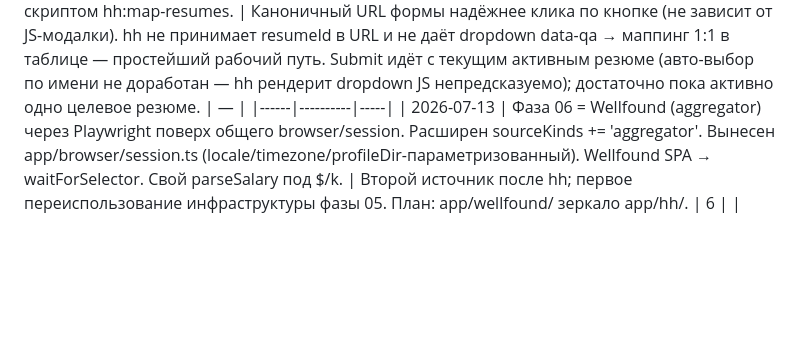
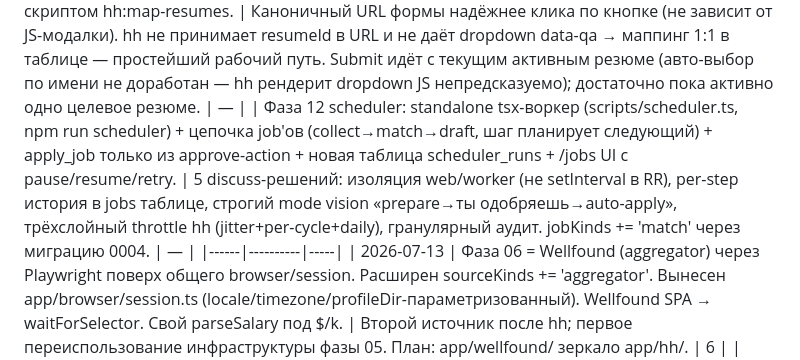
Before and after one commit to David-Roklem/job-hunter, a Markdown page: .agents/STATE.md, the part around the change. Rendered like a GitHub page; blank space fills up the shorter version.

Commit message:
plan: scaffold scheduler (фаза 12)

```diff
--- a/.agents/STATE.md
+++ b/.agents/STATE.md
@@ -44,6 +44,7 @@ Use `/soly` to see current state. Use `/plan N` to plan phase N.
 | Фаза 10 review-ui: инбокс `/applications` показывает applications с cover_letter (любой статус). Действия: одобрить (status→approved) / отклонить (→rejected) / регенерировать (generateCoverLetter фазы 04) / редактировать письмо (отдельная страница /applications/:id/edit → coverLettersRepo.updateBody ставит edited_at). Главная: плашки «Отклики»/«Резюме» кликабельны. Без ручного dropdown'а статусов — предсказуемость. | Письмо = готовность к ревью (соответствует vision «система готовит → ты одобряешь»). updateBody (а не upsert) отличает ручную правку от AI-генерации по edited_at — важно для аудита. Паттерны UI повторяют фазу 03 resumes (loader/action, Route.LoaderArgs, throw data для 404, intent-ветвление). | 10 |
 | fingerprint-pinning: зафиксирован BrowserForge Fingerprint (1 раз → data/hh-fingerprint.json) и пробрасывается в launch_server(fingerprint=...) при каждом запуске через serve.py --fingerprint. hh видит один отпечаток между login и collect/apply → не инвалидирует сессию. | Camoufox 0.4.11 генерирует случайный fingerprint (BrowserForge) при каждом launch_server(); storageState хранил только куки без UA/screen → hh видел валидную hhtoken, но отпечаток не совпадал с тем, при котором кука выдана → silent разлогин. Round-trip Fingerprint↔JSON (через dataclasses.asdict + рекурсивный from_dict по вложенным ScreenFingerprint/NavigatorFingerprint/VideoCard) доказан. Остаёмся на 0.4.11 + playwright 1.50 (проверенный стек); fingerprint_preset (бандл пресетов) отложен — требует 0.5.3 → playwright 1.60, риск WS-handshake fail. Доп.находка: маркеры isLoggedIn устарели (mainmenu_myResumes → mainmenu_profileAndResumes) — тот же класс бага что vacancyCard. | — |
 | apply-hh: авто-отклик submitApplication(applicationId) — открывает форму /applicant/vacancy_response?vacancyId=X напрямую, подставляет cover_letters.body_md, submit. status → sent/failed. Маппинг резюме через таблицу hh_resume_mapping (resume_template_id → hh resume_id), заполняется скриптом hh:map-resumes. | Каноничный URL формы надёжнее клика по кнопке (не зависит от JS-модалки). hh не принимает resumeId в URL и не даёт dropdown data-qa → маппинг 1:1 в таблице — простейший рабочий путь. Submit идёт с текущим активным резюме (авто-выбор по имени не доработан — hh рендерит dropdown JS непредсказуемо); достаточно пока активно одно целевое резюме. | — |
+| Фаза 12 scheduler: standalone tsx-воркер (scripts/scheduler.ts, npm run scheduler) + цепочка job'ов (collect→match→draft, шаг планирует следующий) + apply_job только из approve-action + новая таблица scheduler_runs + /jobs UI с pause/resume/retry. | 5 discuss-решений: изоляция web/worker (не setInterval в RR), per-step история в jobs таблице, строгий mode vision «prepare→ты одобряешь→auto-apply», трёхслойный throttle hh (jitter+per-cycle+daily), гранулярный аудит. jobKinds += 'match' через миграцию 0004. | — |
 |------|----------|-----|
 | 2026-07-13 | Фаза 06 = Wellfound (aggregator) через Playwright поверх общего browser/session. Расширен sourceKinds += 'aggregator'. Вынесен app/browser/session.ts (locale/timezone/profileDir-параметризованный). Wellfound SPA → waitForSelector. Свой parseSalary под $/k. | Второй источник после hh; первое переиспользование инфраструктуры фазы 05. План: app/wellfound/ зеркало app/hh/. | 6 |
 | 2026-07-13 | Ручной smoke Wellfound ОТЛОЖЕН: Cloudflare bot-detect блокирует Playwright по IP (202.148.55.56) ещё до формы логина. Уровень анти-детекта 2 (ручные stealth) недостаточен для Wellfound. | Блок внешний, не баг кода (автотесты 80/80 зелёные). Smoke hh (фаза 05) тоже pending. Лечится эскалацией анти-детекта. | 6 |
```
Also changed, not shown: 1 other file.
